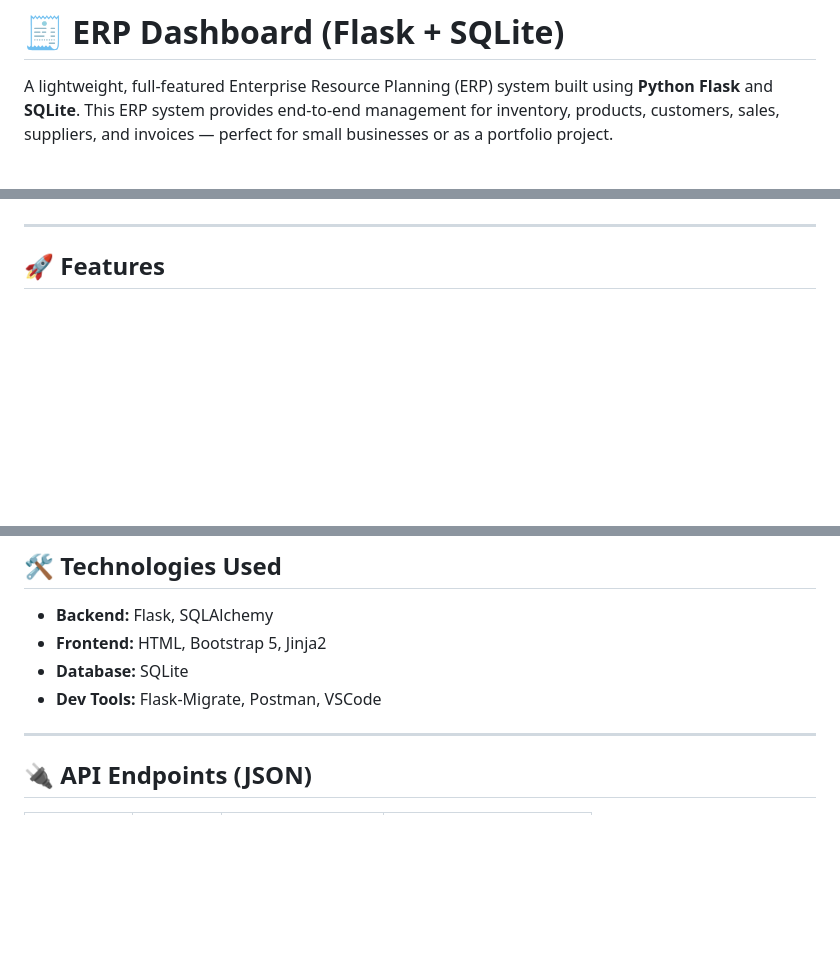
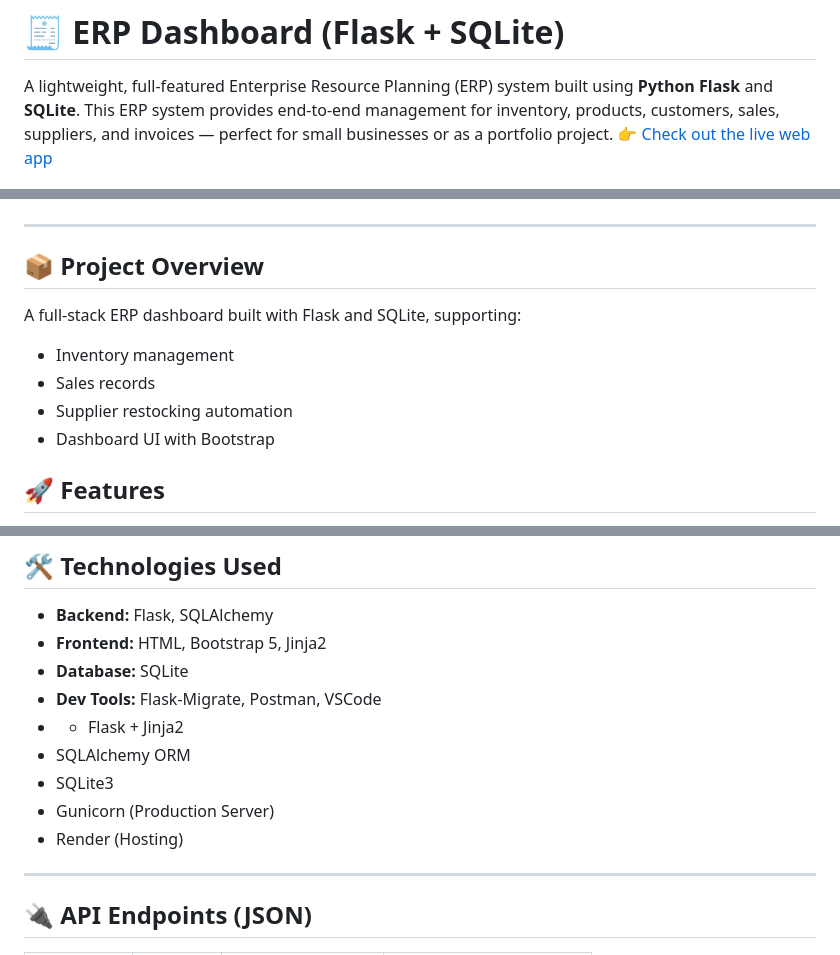
Before and after one commit to Mehdimuz/ERP-Dashboard-Flask-SQLite-, a Markdown page: README.md, 3 parts joined by grey strips. GitHub-like rendering; blank space fills up the shorter version.

```diff
--- a/README.md
+++ b/README.md
@@ -1,10 +1,19 @@
 # 🧾 ERP Dashboard (Flask + SQLite)
 
 A lightweight, full-featured Enterprise Resource Planning (ERP) system built using **Python Flask** and **SQLite**. This ERP system provides end-to-end management for inventory, products, customers, sales, suppliers, and invoices — perfect for small businesses or as a portfolio project.
+👉 [Check out the live web app](https://erp-web-kf3r.onrender.com)
 
 ![ERP Dashboard Screenshot](./dashboard.png)
 
 ---
+
+## 📦 Project Overview
+
+A full-stack ERP dashboard built with Flask and SQLite, supporting:
+- Inventory management
+- Sales records
+- Supplier restocking automation
+- Dashboard UI with Bootstrap
 
 ## 🚀 Features
 
@@ -52,6 +53,11 @@ erp-web/
 - **Frontend:** HTML, Bootstrap 5, Jinja2
 - **Database:** SQLite
 - **Dev Tools:** Flask-Migrate, Postman, VSCode
+- - Flask + Jinja2
+- SQLAlchemy ORM
+- SQLite3
+- Gunicorn (Production Server)
+- Render (Hosting)
 
 ---
 
```
Also changed, not shown: other parts of README.md (+0 -8 lines).
